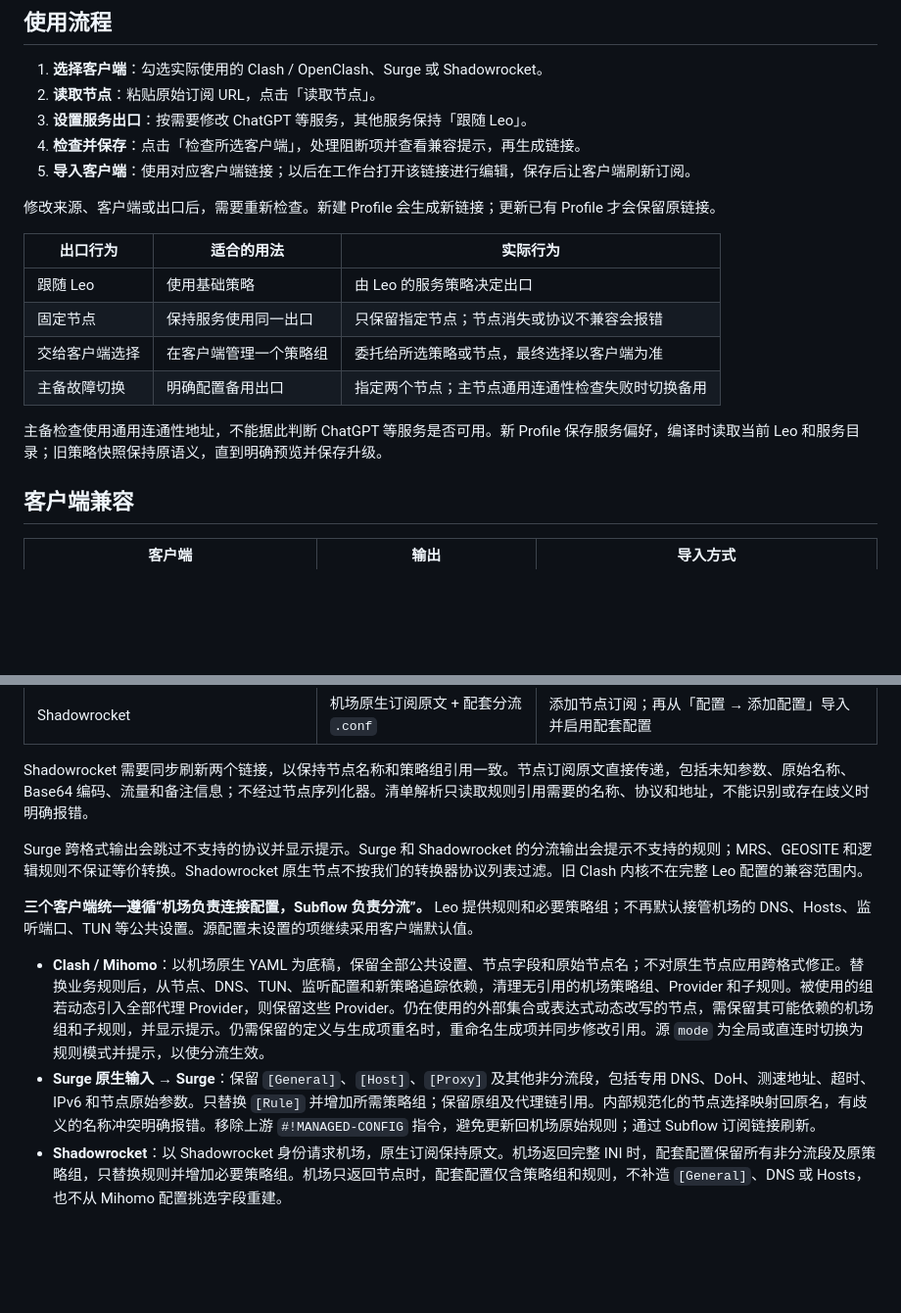
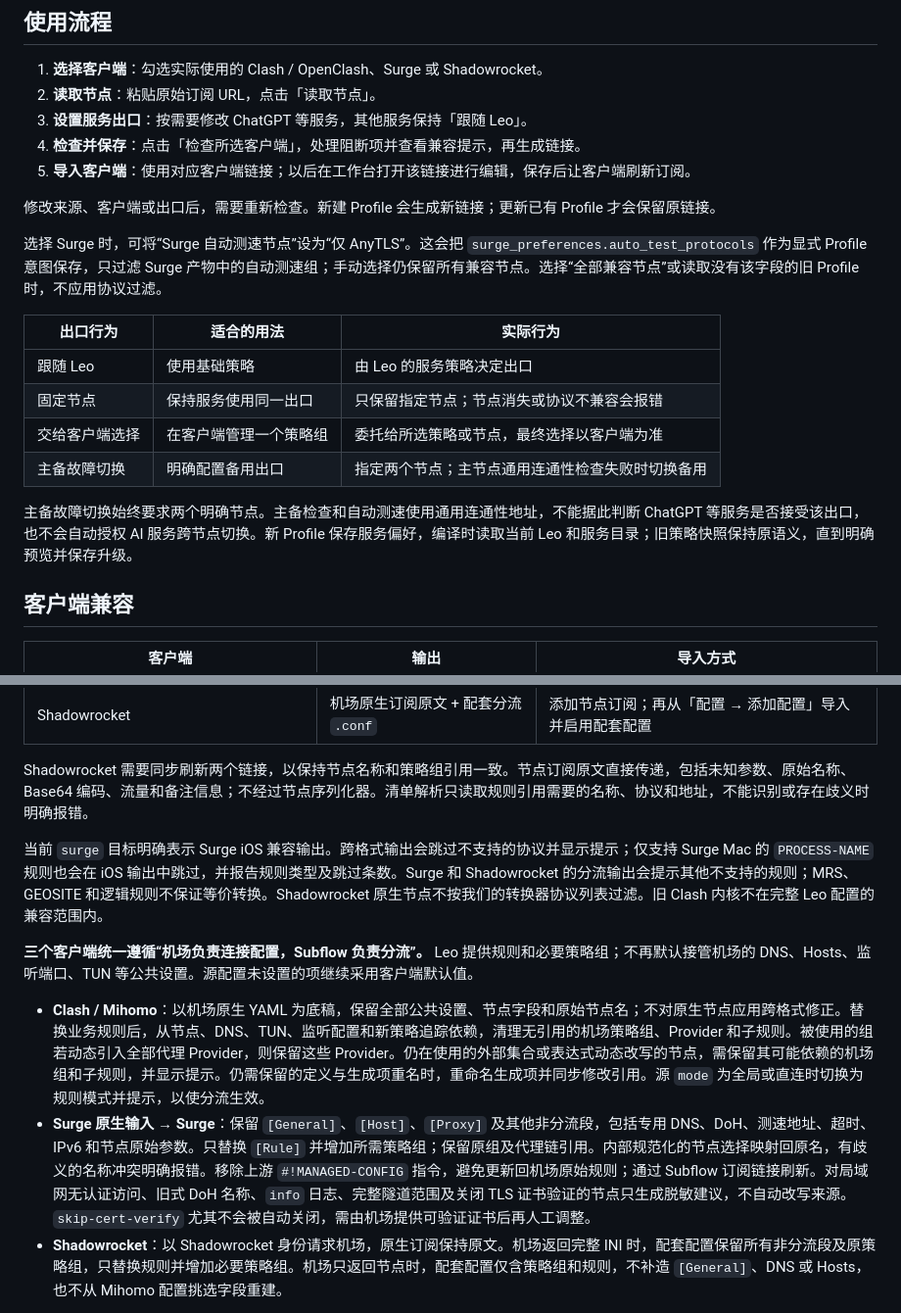
Before and after one commit to Leo0426/subscription-to-strategy-converter, a Markdown page: README.md, 2 parts joined by grey strips. Shown at 98% size. Rendered like a GitHub page; blank space fills up the shorter version.

Commit message:
docs: explain Surge iOS publication controls

```diff
--- a/README.md
+++ b/README.md
@@ -63,6 +63,8 @@ uv run uvicorn app.main:app --host 127.0.0.1 --port 8000
 
 修改来源、客户端或出口后，需要重新检查。新建 Profile 会生成新链接；更新已有 Profile 才会保留原链接。
 
+选择 Surge 时，可将“Surge 自动测速节点”设为“仅 AnyTLS”。这会把 `surge_preferences.auto_test_protocols` 作为显式 Profile 意图保存，只过滤 Surge 产物中的自动测速组；手动选择仍保留所有兼容节点。选择“全部兼容节点”或读取没有该字段的旧 Profile 时，不应用协议过滤。
+
 | 出口行为 | 适合的用法 | 实际行为 |
 | --- | --- | --- |
 | 跟随 Leo | 使用基础策略 | 由 Leo 的服务策略决定出口 |
@@ -70,7 +72,7 @@ uv run uvicorn app.main:app --host 127.0.0.1 --port 8000
 | 交给客户端选择 | 在客户端管理一个策略组 | 委托给所选策略或节点，最终选择以客户端为准 |
 | 主备故障切换 | 明确配置备用出口 | 指定两个节点；主节点通用连通性检查失败时切换备用 |
 
-主备检查使用通用连通性地址，不能据此判断 ChatGPT 等服务是否可用。新 Profile 保存服务偏好，编译时读取当前 Leo 和服务目录；旧策略快照保持原语义，直到明确预览并保存升级。
+主备故障切换始终要求两个明确节点。主备检查和自动测速使用通用连通性地址，不能据此判断 ChatGPT 等服务是否接受该出口，也不会自动授权 AI 服务跨节点切换。新 Profile 保存服务偏好，编译时读取当前 Leo 和服务目录；旧策略快照保持原语义，直到明确预览并保存升级。
 
 ## 客户端兼容
 
@@ -82,12 +84,12 @@ uv run uvicorn app.main:app --host 127.0.0.1 --port 8000
 
 Shadowrocket 需要同步刷新两个链接，以保持节点名称和策略组引用一致。节点订阅原文直接传递，包括未知参数、原始名称、Base64 编码、流量和备注信息；不经过节点序列化器。清单解析只读取规则引用需要的名称、协议和地址，不能识别或存在歧义时明确报错。
 
-Surge 跨格式输出会跳过不支持的协议并显示提示。Surge 和 Shadowrocket 的分流输出会提示不支持的规则；MRS、GEOSITE 和逻辑规则不保证等价转换。Shadowrocket 原生节点不按我们的转换器协议列表过滤。旧 Clash 内核不在完整 Leo 配置的兼容范围内。
+当前 `surge` 目标明确表示 Surge iOS 兼容输出。跨格式输出会跳过不支持的协议并显示提示；仅支持 Surge Mac 的 `PROCESS-NAME` 规则也会在 iOS 输出中跳过，并报告规则类型及跳过条数。Surge 和 Shadowrocket 的分流输出会提示其他不支持的规则；MRS、GEOSITE 和逻辑规则不保证等价转换。Shadowrocket 原生节点不按我们的转换器协议列表过滤。旧 Clash 内核不在完整 Leo 配置的兼容范围内。
 
 **三个客户端统一遵循“机场负责连接配置，Subflow 负责分流”。** Leo 提供规则和必要策略组；不再默认接管机场的 DNS、Hosts、监听端口、TUN 等公共设置。源配置未设置的项继续采用客户端默认值。
 
 - **Clash / Mihomo**：以机场原生 YAML 为底稿，保留全部公共设置、节点字段和原始节点名；不对原生节点应用跨格式修正。替换业务规则后，从节点、DNS、TUN、监听配置和新策略追踪依赖，清理无引用的机场策略组、Provider 和子规则。被使用的组若动态引入全部代理 Provider，则保留这些 Provider。仍在使用的外部集合或表达式动态改写的节点，需保留其可能依赖的机场组和子规则，并显示提示。仍需保留的定义与生成项重名时，重命名生成项并同步修改引用。源 `mode` 为全局或直连时切换为规则模式并提示，以使分流生效。
-- **Surge 原生输入 → Surge**：保留 `[General]`、`[Host]`、`[Proxy]` 及其他非分流段，包括专用 DNS、DoH、测速地址、超时、IPv6 和节点原始参数。只替换 `[Rule]` 并增加所需策略组；保留原组及代理链引用。内部规范化的节点选择映射回原名，有歧义的名称冲突明确报错。移除上游 `#!MANAGED-CONFIG` 指令，避免更新回机场原始规则；通过 Subflow 订阅链接刷新。
+- **Surge 原生输入 → Surge**：保留 `[General]`、`[Host]`、`[Proxy]` 及其他非分流段，包括专用 DNS、DoH、测速地址、超时、IPv6 和节点原始参数。只替换 `[Rule]` 并增加所需策略组；保留原组及代理链引用。内部规范化的节点选择映射回原名，有歧义的名称冲突明确报错。移除上游 `#!MANAGED-CONFIG` 指令，避免更新回机场原始规则；通过 Subflow 订阅链接刷新。对局域网无认证访问、旧式 DoH 名称、`info` 日志、完整隧道范围及关闭 TLS 证书验证的节点只生成脱敏建议，不自动改写来源。`skip-cert-verify` 尤其不会被自动关闭，需由机场提供可验证证书后再人工调整。
 - **Shadowrocket**：以 Shadowrocket 身份请求机场，原生订阅保持原文。机场返回完整 INI 时，配套配置保留所有非分流段及原策略组，只替换规则并增加必要策略组。机场只返回节点时，配套配置仅含策略组和规则，不补造 `[General]`、DNS 或 Hosts，也不从 Mihomo 配置挑选字段重建。
 
 同一 `/all/` 链接在浏览器和不同客户端中可能返回不同内容。Mihomo 和 Shadowrocket 分别读取自己的来源，订阅缓存按来源格式区分。Shadowrocket 原文中不插入 Subflow 注释；生成标识保留在响应头，避免破坏 Base64 订阅。
```
Also changed, not shown: CONTEXT.md (+8 -1 lines), community_templates/leo/README.md (+3 -3 lines).
